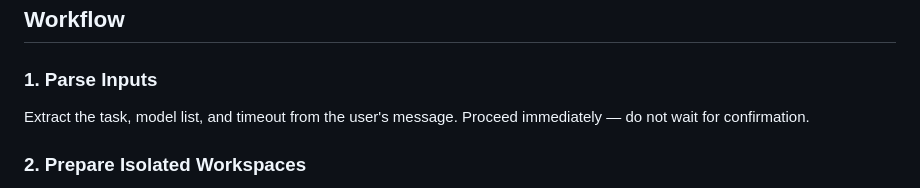
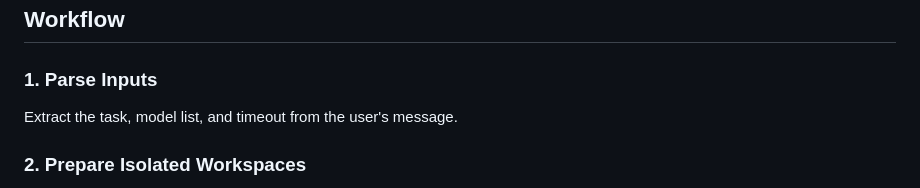
Before and after one commit to unifai-network/skills, a Markdown page: agent-bench/SKILL.md, the part around the change. GitHub-like rendering.

Commit message:
agent-bench: simplify parse step wording
Co-Authored-By: Claude Opus 4.6 (1M context) <noreply@anthropic.com>

```diff
--- a/agent-bench/SKILL.md
+++ b/agent-bench/SKILL.md
@@ -18,7 +18,7 @@ The user provides:
 
 ### 1. Parse Inputs
 
-Extract the task, model list, and timeout from the user's message. Proceed immediately — do not wait for confirmation.
+Extract the task, model list, and timeout from the user's message.
 
 ### 2. Prepare Isolated Workspaces
 
```
